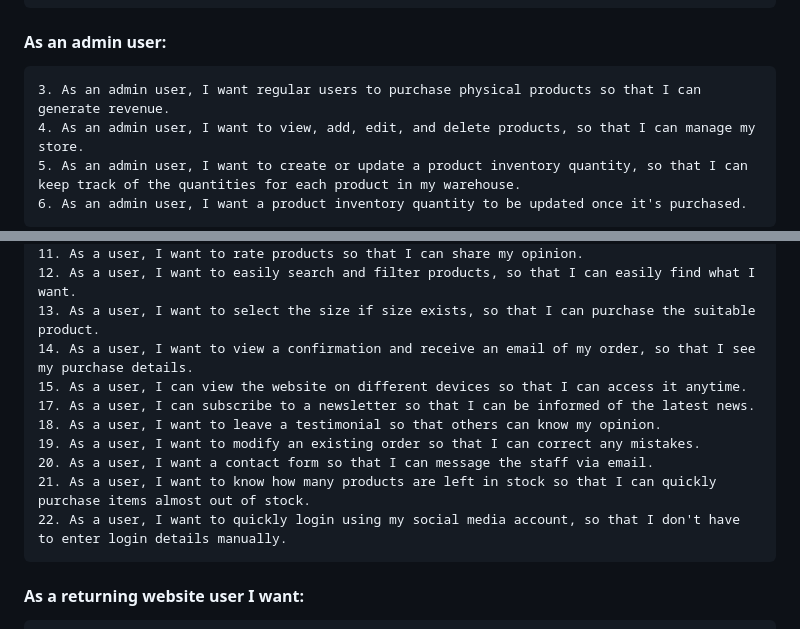
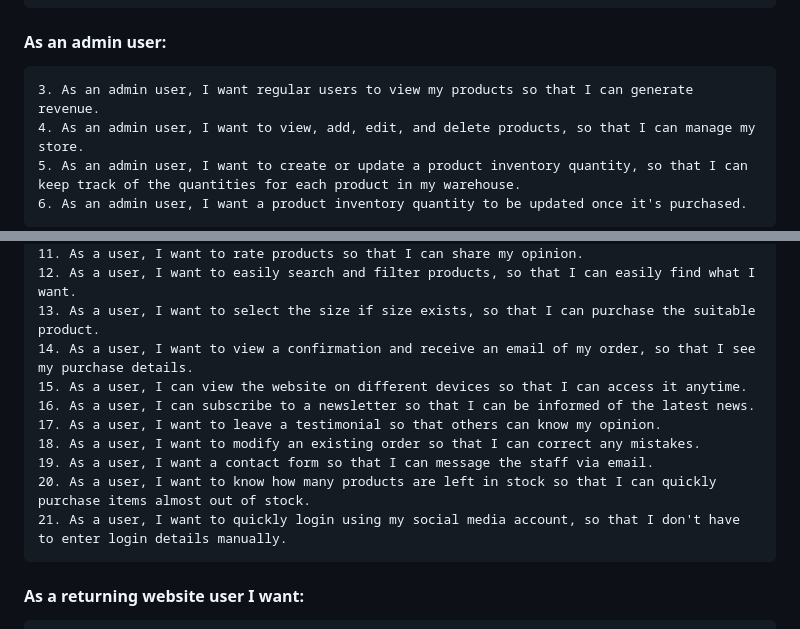
Before and after one commit to MartinFortuna/pilates-store-p5, a Markdown page: README.md, 2 parts joined by grey strips. Rendered like a GitHub page.

Commit message:
Added user stories to project board

```diff
--- a/README.md
+++ b/README.md
@@ -50,7 +50,7 @@ Pilates with Chris is a Pilates one-stop shop fictional E-Commerce website for m
 
 #### As an admin user:
 
-    3. As an admin user, I want regular users to purchase physical products so that I can generate revenue.
+    3. As an admin user, I want regular users to view my products so that I can generate revenue.
     4. As an admin user, I want to view, add, edit, and delete products, so that I can manage my store.
     5. As an admin user, I want to create or update a product inventory quantity, so that I can keep track of the quantities for each product in my warehouse.
     6. As an admin user, I want a product inventory quantity to be updated once it's purchased.
@@ -65,12 +65,12 @@ Pilates with Chris is a Pilates one-stop shop fictional E-Commerce website for m
     13. As a user, I want to select the size if size exists, so that I can purchase the suitable product.
     14. As a user, I want to view a confirmation and receive an email of my order, so that I see my purchase details.
     15. As a user, I can view the website on different devices so that I can access it anytime.
-    17. As a user, I can subscribe to a newsletter so that I can be informed of the latest news.
-    18. As a user, I want to leave a testimonial so that others can know my opinion.
-    19. As a user, I want to modify an existing order so that I can correct any mistakes.
-    20. As a user, I want a contact form so that I can message the staff via email.
-    21. As a user, I want to know how many products are left in stock so that I can quickly purchase items almost out of stock.
-    22. As a user, I want to quickly login using my social media account, so that I don't have to enter login details manually.
+    16. As a user, I can subscribe to a newsletter so that I can be informed of the latest news.
+    17. As a user, I want to leave a testimonial so that others can know my opinion.
+    18. As a user, I want to modify an existing order so that I can correct any mistakes.
+    19. As a user, I want a contact form so that I can message the staff via email.
+    20. As a user, I want to know how many products are left in stock so that I can quickly purchase items almost out of stock.
+    21. As a user, I want to quickly login using my social media account, so that I don't have to enter login details manually.
 
 #### As a returning website user I want:
     22. As a returning user, I want to view my order history so that I can keep track of my purchases and invoices.
```
